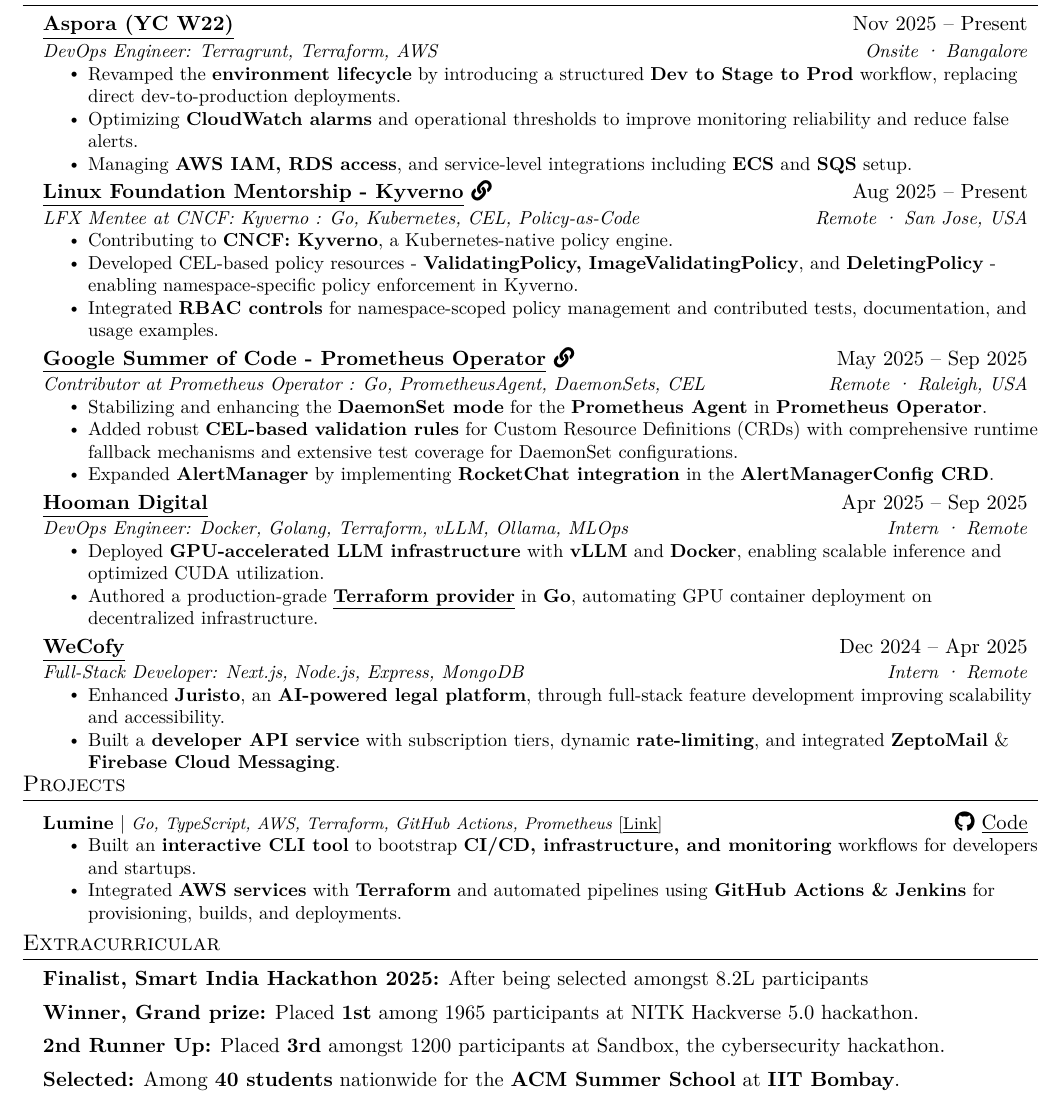
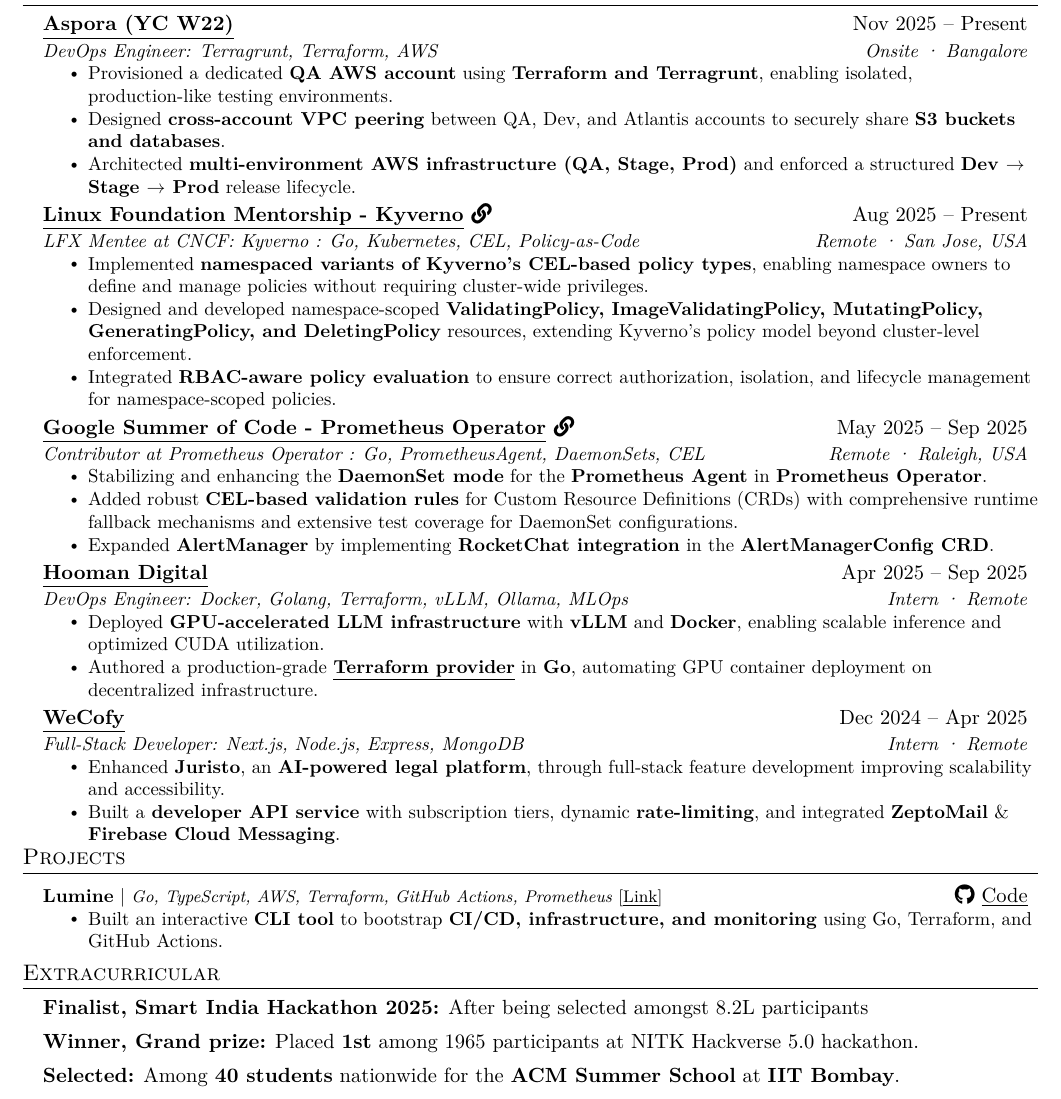
Before and after one commit to slashexx/resumeArchive, a LaTeX document (main.tex): part of the page, cut so that both start at the same text. Compiled offline with pdfLaTeX.

Commit message:
Revise resume entries for clarity and detail

```diff
--- a/main.tex
+++ b/main.tex
@@ -146,20 +146,23 @@
   \resumeSubheading
     {\href{https://aspora.com}{\underline{Aspora (YC W22)}}}{Nov 2025 – Present}
     {DevOps Engineer: Terragrunt, Terraform, AWS}{Onsite · Bangalore}
-  \resumeItemListStart
-    \resumeItem{Revamped the \textbf{environment lifecycle} by introducing a structured \textbf{Dev to Stage to Prod} workflow, replacing direct dev-to-production deployments.}
-    \resumeItem{Optimizing \textbf{CloudWatch alarms} and operational thresholds to improve monitoring reliability and reduce false alerts.}
-    \resumeItem{Managing \textbf{AWS IAM, RDS access}, and service-level integrations including \textbf{ECS} and \textbf{SQS} setup.}
-  \resumeItemListEnd
+ \resumeItemListStart
+  \resumeItem{Provisioned a dedicated \textbf{QA AWS account} using \textbf{Terraform and Terragrunt}, enabling isolated, production-like testing environments.}
+  \resumeItem{Designed \textbf{cross-account VPC peering} between QA, Dev, and Atlantis accounts to securely share \textbf{S3 buckets and databases}.}
+  \resumeItem{Architected \textbf{multi-environment AWS infrastructure (QA, Stage, Prod)} and enforced a structured \textbf{Dev $\rightarrow$ Stage $\rightarrow$ Prod} release lifecycle.}
+\resumeItemListEnd
+
 
   \resumeSubheading
     {\href{https://lfx.linuxfoundation.org/tools/mentorship}{\underline{Linux Foundation Mentorship - Kyverno}} \href{https://mentorship.lfx.linuxfoundation.org/project/6ad81eb7-295b-4ec8-b9b4-db20e1f3a346}{\faIcon{link}}}{Aug 2025 – Present}
     {LFX Mentee at CNCF: Kyverno : Go, Kubernetes, CEL, Policy-as-Code}{Remote · San Jose, USA}
-  \resumeItemListStart
-    \resumeItem{Contributing to \textbf{CNCF: Kyverno}, a Kubernetes-native policy engine.}
-    \resumeItem{Developed CEL-based policy resources - \textbf{ValidatingPolicy, ImageValidatingPolicy}, and \textbf{DeletingPolicy} - enabling namespace-specific policy enforcement in Kyverno.}
-    \resumeItem{Integrated \textbf{RBAC controls} for namespace-scoped policy management and contributed tests, documentation, and usage examples.}
-  \resumeItemListEnd
+\resumeItemListStart
+  \resumeItem{Implemented \textbf{namespaced variants of Kyverno's CEL-based policy types}, enabling namespace owners to define and manage policies without requiring cluster-wide privileges.}
+  \resumeItem{Designed and developed namespace-scoped \textbf{ValidatingPolicy, ImageValidatingPolicy, MutatingPolicy, GeneratingPolicy, and DeletingPolicy} resources, extending Kyverno's policy model beyond cluster-level enforcement.}
+  \resumeItem{Integrated \textbf{RBAC-aware policy evaluation} to ensure correct authorization, isolation, and lifecycle management for namespace-scoped policies.}
+  % \resumeItem{Added comprehensive \textbf{unit and integration tests} to validate policy behavior, authorization boundaries, and cross-namespace isolation.}
+  % \resumeItem{Authored \textbf{documentation and usage examples} to support adoption of namespaced CEL policies by platform teams and cluster operators.}
+\resumeItemListEnd
 
   \resumeSubheading
     {\href{https://summerofcode.withgoogle.com}{\underline{Google Summer of Code - Prometheus Operator}} \href{https://summerofcode.withgoogle.com/programs/2025/projects/hZAZORpk}{\faIcon{link}}}{May 2025 – Sep 2025}
@@ -197,9 +200,8 @@
   \resumeProjectHeading
     {\textbf{Lumine} $|$ \footnotesize\emph{Go, TypeScript, AWS, Terraform, GitHub Actions, Prometheus} \href{https://lumineops.vercel.app}{[\underline{Link}]}}{\faIcon{github}\href{https://github.com/Nexusrex18/lumine}{ \underline{Code}}}
   \resumeItemListStart
-    \resumeItem{Built an \textbf{interactive CLI tool} to bootstrap \textbf{CI/CD, infrastructure, and monitoring} workflows for developers and startups.}
-    \resumeItem{Integrated \textbf{AWS services} with \textbf{Terraform} and automated pipelines using \textbf{GitHub Actions \& Jenkins} for provisioning, builds, and deployments.}
-  \resumeItemListEnd
+  \resumeItem{Built an interactive \textbf{CLI tool} to bootstrap \textbf{CI/CD, infrastructure, and monitoring} using Go, Terraform, and GitHub Actions.}
+\resumeItemListEnd
   \vspace{4pt}
 
   % \resumeProjectHeading
@@ -268,7 +270,7 @@
   \item \textbf{Finalist, Smart India Hackathon 2025:} After being selected amongst 8.2L participants
   \item \textbf{Winner, Grand prize:} Placed \textbf{1st} among 1965 participants at NITK Hackverse 5.0 hackathon.
   % \item \textbf{Winner:} at Clone Wars.
-  \item \textbf{2nd Runner Up:} Placed \textbf{3rd} amongst 1200 participants at Sandbox, the cybersecurity hackathon.
+  % \item \textbf{2nd Runner Up:} Placed \textbf{3rd} amongst 1200 participants at Sandbox, the cybersecurity hackathon.
   \item \textbf{Selected:} Among \textbf{40 students} nationwide for the \textbf{ACM  Summer School} at \textbf{IIT Bombay}.
   % \item \textbf{2nd Runner Up:} HackSprint, part of Ignite 2.0
   % \item \textbf{2nd Runner Up:} Capture the Flag Competition hosted by Point Blank
```
